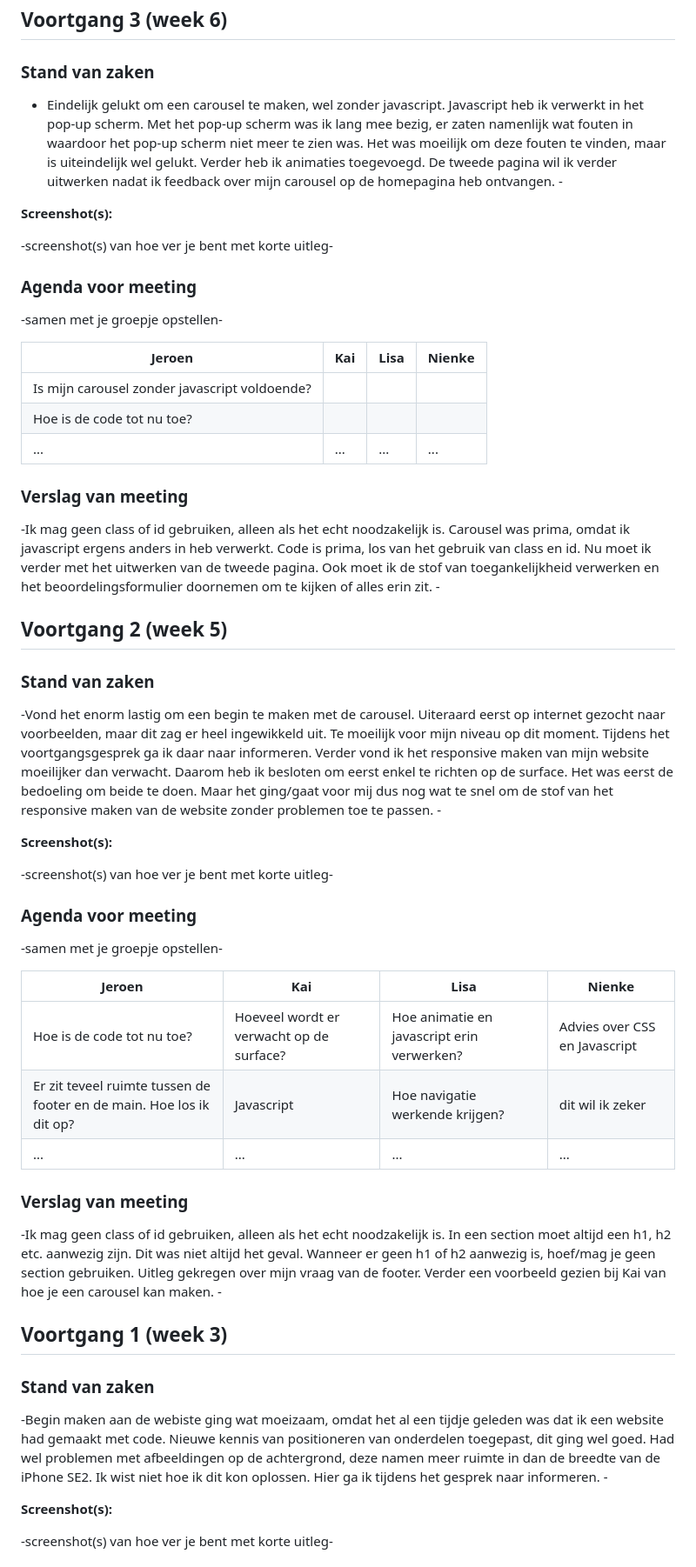
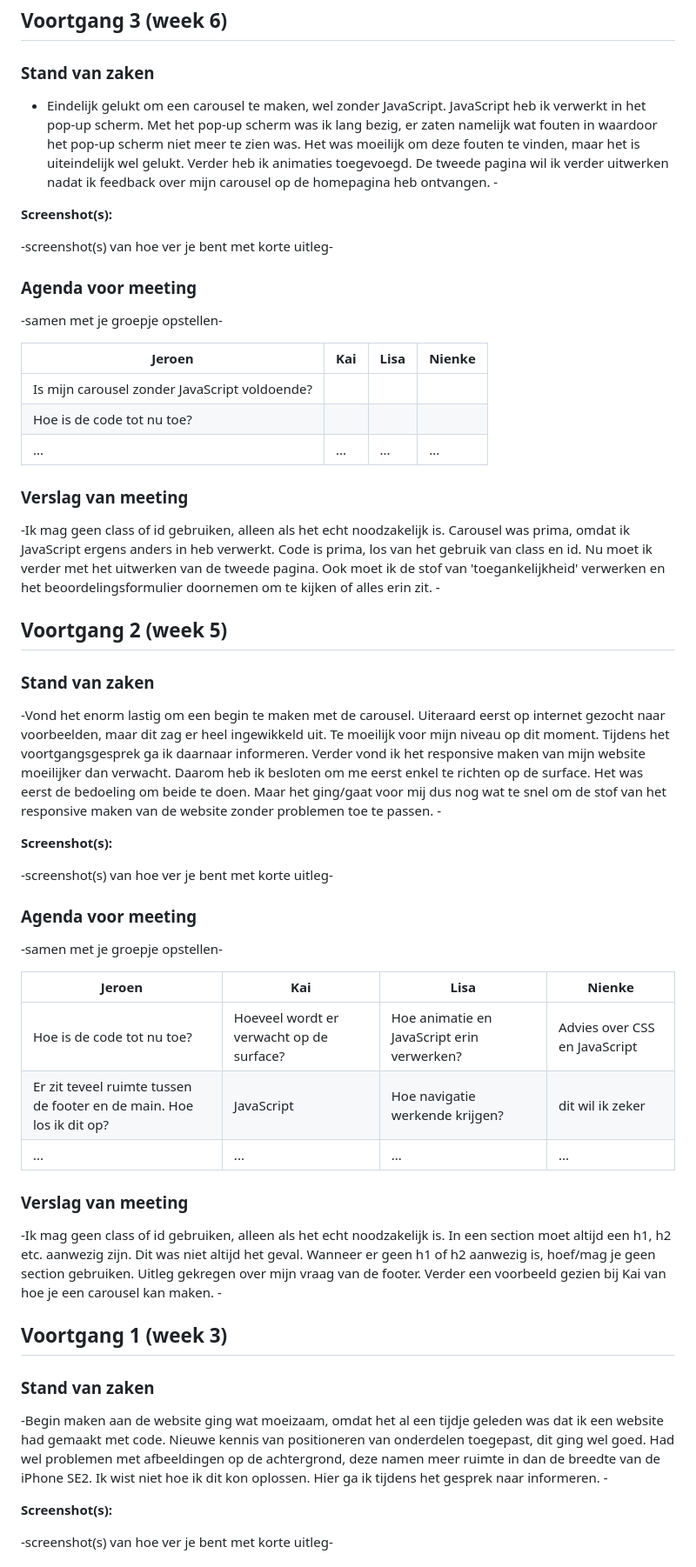
Before and after one commit to JeroenHogeschoolAccount/Jaar2Blok2, a Markdown page: readme.md, the part around the change printed below. Shown: that part at 87% size. Drawn GitHub-style.

```diff
--- a/readme.md
+++ b/readme.md
@@ -27,7 +27,7 @@ Markdown cheat cheet: [Hulp bij het schrijven van Markdown](https://github.com/a
 
 ### Stand van zaken
 
-- Eindelijk gelukt om een carousel te maken, wel zonder javascript. Javascript heb ik verwerkt in het pop-up scherm. Met het pop-up scherm was ik lang mee bezig, er zaten namenlijk wat fouten in waardoor het pop-up scherm niet meer te zien was. Het was moeilijk om deze fouten te vinden,  maar is uiteindelijk wel gelukt. Verder heb ik animaties toegevoegd. De tweede pagina wil ik verder uitwerken nadat ik feedback over mijn carousel op de homepagina heb ontvangen.  -
+- Eindelijk gelukt om een carousel te maken, wel zonder JavaScript. JavaScript heb ik verwerkt in het pop-up scherm. Met het pop-up scherm was ik lang bezig, er zaten namelijk wat fouten in waardoor het pop-up scherm niet meer te zien was. Het was moeilijk om deze fouten te vinden, maar het is uiteindelijk wel gelukt. Verder heb ik animaties toegevoegd. De tweede pagina wil ik verder uitwerken nadat ik feedback over mijn carousel op de homepagina heb ontvangen.  -
 
 **Screenshot(s):**
 
@@ -39,13 +39,13 @@ Markdown cheat cheet: [Hulp bij het schrijven van Markdown](https://github.com/a
 
 | Jeroen    | Kai          | Lisa   | Nienke        |
 | ---            | ---                | ---          | ---              |
-| Is mijn carousel zonder javascript voldoende?  |            |  |   |
+| Is mijn carousel zonder JavaScript voldoende?  |            |  |   |
 | Hoe is de code tot nu toe?  |  |  |  |
 | ...            | ...                | ...          | ...              |
 
 ### Verslag van meeting
 
--Ik mag geen class of id gebruiken, alleen als het echt noodzakelijk is. Carousel was prima, omdat ik javascript ergens anders in heb verwerkt. Code is prima, los van het gebruik van class en id. Nu moet ik verder met het uitwerken van de tweede pagina. Ook moet ik de stof van toegankelijkheid verwerken en het beoordelingsformulier doornemen om te kijken of alles erin zit. -
+-Ik mag geen class of id gebruiken, alleen als het echt noodzakelijk is. Carousel was prima, omdat ik JavaScript ergens anders in heb verwerkt. Code is prima, los van het gebruik van class en id. Nu moet ik verder met het uitwerken van de tweede pagina. Ook moet ik de stof van 'toegankelijkheid' verwerken en het beoordelingsformulier doornemen om te kijken of alles erin zit. -
 
 
 
@@ -55,7 +55,7 @@ Markdown cheat cheet: [Hulp bij het schrijven van Markdown](https://github.com/a
 
 ### Stand van zaken
 
--Vond het enorm lastig om een begin te maken met de carousel. Uiteraard eerst op internet gezocht naar voorbeelden, maar dit zag er heel ingewikkeld uit. Te moeilijk voor mijn niveau op dit moment. Tijdens het voortgangsgesprek ga ik daar naar informeren. Verder vond ik het responsive maken van mijn website moeilijker dan verwacht. Daarom heb ik besloten om eerst enkel te richten op de surface. Het was eerst de bedoeling om beide te doen. Maar het ging/gaat voor mij dus nog wat te snel om de stof van het responsive maken van de website zonder problemen toe te passen. -
+-Vond het enorm lastig om een begin te maken met de carousel. Uiteraard eerst op internet gezocht naar voorbeelden, maar dit zag er heel ingewikkeld uit. Te moeilijk voor mijn niveau op dit moment. Tijdens het voortgangsgesprek ga ik daarnaar informeren. Verder vond ik het responsive maken van mijn website moeilijker dan verwacht. Daarom heb ik besloten om me eerst enkel te richten op de surface. Het was eerst de bedoeling om beide te doen. Maar het ging/gaat voor mij dus nog wat te snel om de stof van het responsive maken van de website zonder problemen toe te passen. -
 
 **Screenshot(s):**
 
@@ -67,8 +67,8 @@ Markdown cheat cheet: [Hulp bij het schrijven van Markdown](https://github.com/a
 
 | Jeroen    | Kai          | Lisa   | Nienke        |
 | ---            | ---                | ---          | ---              |
-| Hoe is de code tot nu toe?  | Hoeveel wordt er verwacht op de surface?            | Hoe animatie en javascript erin verwerken?  | Advies over CSS en Javascript  |
-| Er zit teveel ruimte tussen de footer en de main. Hoe los ik dit op? | Javascript | Hoe navigatie werkende krijgen? | dit wil ik zeker | Hoe maak ik een begin met een carousel?
+| Hoe is de code tot nu toe?  | Hoeveel wordt er verwacht op de surface?            | Hoe animatie en JavaScript erin verwerken?  | Advies over CSS en JavaScript  |
+| Er zit teveel ruimte tussen de footer en de main. Hoe los ik dit op? | JavaScript | Hoe navigatie werkende krijgen? | dit wil ik zeker | Hoe maak ik een begin met een carousel?
 | ...            | ...                | ...          | ...              |
 
 ### Verslag van meeting
@@ -82,7 +82,7 @@ Markdown cheat cheet: [Hulp bij het schrijven van Markdown](https://github.com/a
 
 ### Stand van zaken
 
--Begin maken aan de webiste ging wat moeizaam, omdat het al een tijdje geleden was dat ik een website had gemaakt met code. Nieuwe kennis van positioneren van onderdelen toegepast, dit ging wel goed. Had wel problemen met afbeeldingen op de achtergrond, deze namen meer ruimte in dan de breedte van de iPhone SE2. Ik wist niet hoe ik dit kon oplossen. Hier ga ik tijdens het gesprek naar informeren.   -
+-Begin maken aan de website ging wat moeizaam, omdat het al een tijdje geleden was dat ik een website had gemaakt met code. Nieuwe kennis van positioneren van onderdelen toegepast, dit ging wel goed. Had wel problemen met afbeeldingen op de achtergrond, deze namen meer ruimte in dan de breedte van de iPhone SE2. Ik wist niet hoe ik dit kon oplossen. Hier ga ik tijdens het gesprek naar informeren.   -
 
 **Screenshot(s):**
 
```
Also changed, not shown: other parts of readme.md (+6 -0 lines), images/afbeelding28.png (added), images/afbeelding29.png (added).
